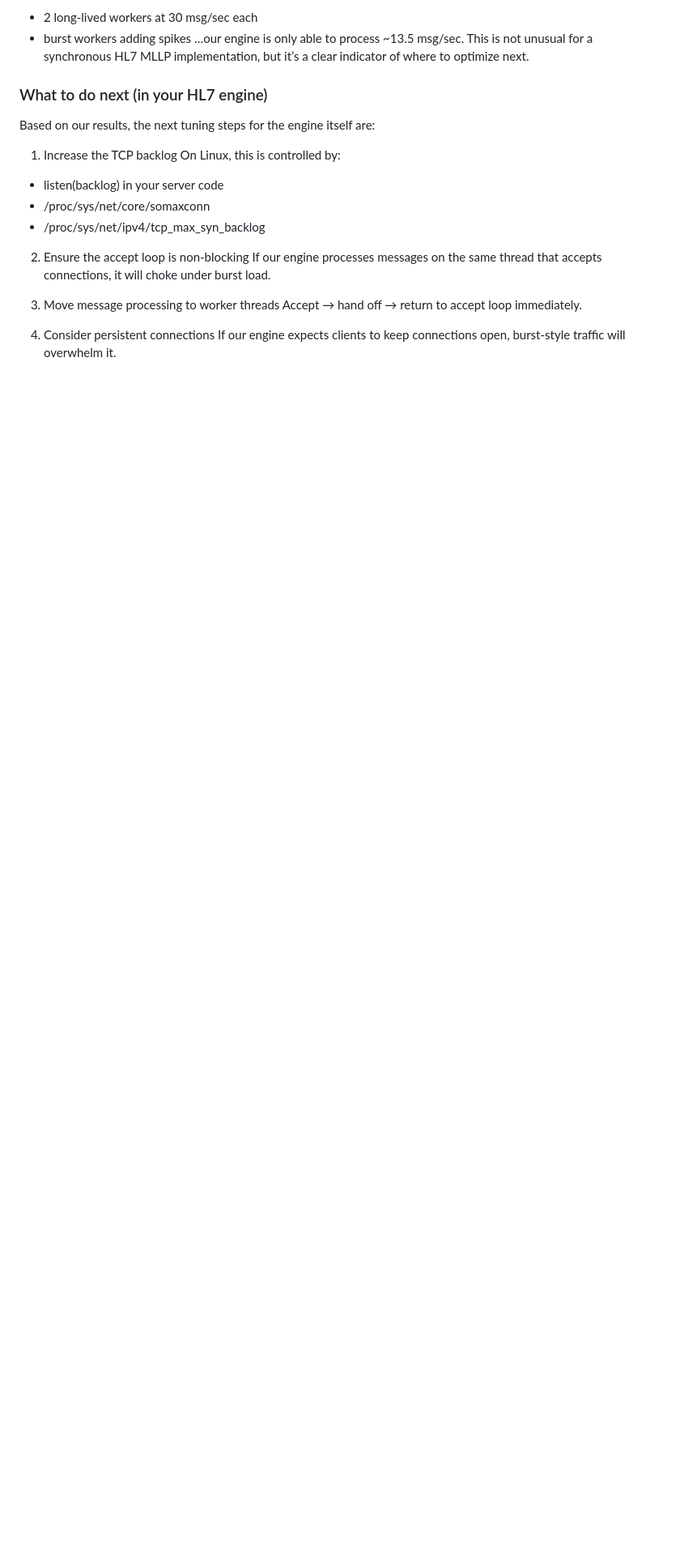
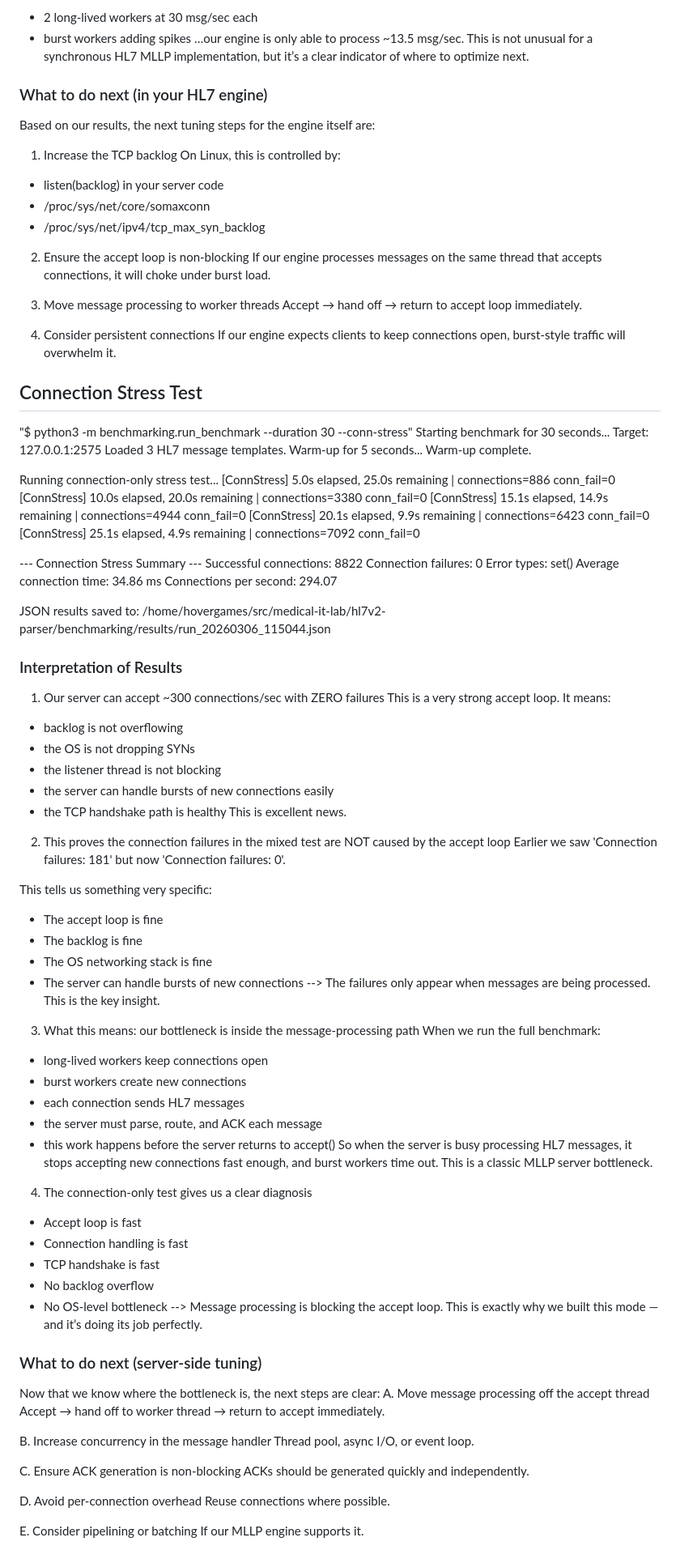
Before and after one commit to MatthiasViertler/hl7v2-parser, a Markdown page: docs/benchmarking/benchmarking_mllp.md, the part around one of its changes. Shown at 81% size. Drawn GitHub-style; blank space fills up the shorter version.

Commit message:
Updated documentation prior moving on with first performance improvement implementation (server-side tuning).

```diff
--- a/docs/benchmarking/benchmarking_mllp.md
+++ b/docs/benchmarking/benchmarking_mllp.md
@@ -193,3 +193,84 @@ Accept → hand off → return to accept loop immediately.
 
 4) Consider persistent connections
 If our engine expects clients to keep connections open, burst‑style traffic will overwhelm it.
+
+## Connection Stress Test
+
+"$ python3 -m benchmarking.run_benchmark --duration 30 --conn-stress"
+Starting benchmark for 30 seconds...
+Target: 127.0.0.1:2575
+Loaded 3 HL7 message templates.
+Warm-up for 5 seconds...
+Warm-up complete.
+
+Running connection-only stress test...
+[ConnStress]   5.0s elapsed,  25.0s remaining | connections=886 conn_fail=0
+[ConnStress]  10.0s elapsed,  20.0s remaining | connections=3380 conn_fail=0
+[ConnStress]  15.1s elapsed,  14.9s remaining | connections=4944 conn_fail=0
+[ConnStress]  20.1s elapsed,   9.9s remaining | connections=6423 conn_fail=0
+[ConnStress]  25.1s elapsed,   4.9s remaining | connections=7092 conn_fail=0
+
+--- Connection Stress Summary ---
+Successful connections: 8822
+Connection failures: 0
+Error types: set()
+Average connection time: 34.86 ms
+Connections per second: 294.07
+
+JSON results saved to: /home/hovergames/src/medical-it-lab/hl7v2-parser/benchmarking/results/run_20260306_115044.json
+
+### Interpretation of Results
+
+ 1. Our server can accept ~300 connections/sec with ZERO failures
+This is a very strong accept loop.
+It means:
+- backlog is not overflowing
+- the OS is not dropping SYNs
+- the listener thread is not blocking
+- the server can handle bursts of new connections easily
+- the TCP handshake path is healthy
+This is excellent news.
+2. This proves the connection failures in the mixed test are NOT caused by the accept loop
+Earlier we saw 'Connection failures: 181' but now 'Connection failures: 0'.
+
+This tells us something very specific:
+- The accept loop is fine
+- The backlog is fine
+- The OS networking stack is fine
+- The server can handle bursts of new connections
+--> The failures only appear when messages are being processed. This is the key insight.
+
+ 3. What this means: our bottleneck is inside the message‑processing path
+When we run the full benchmark:
+- long‑lived workers keep connections open
+- burst workers create new connections
+- each connection sends HL7 messages
+- the server must parse, route, and ACK each message
+- this work happens before the server returns to accept()
+So when the server is busy processing HL7 messages, it stops accepting new connections fast enough, and burst workers time out.
+This is a classic MLLP server bottleneck.
+
+4. The connection‑only test gives us a clear diagnosis
+- Accept loop is fast
+- Connection handling is fast
+- TCP handshake is fast
+- No backlog overflow
+- No OS‑level bottleneck
+--> Message processing is blocking the accept loop. This is exactly why we built this mode — and it’s doing its job perfectly.
+
+### What to do next (server‑side tuning)
+Now that we know where the bottleneck is, the next steps are clear:
+A. Move message processing off the accept thread
+Accept → hand off to worker thread → return to accept immediately.
+
+B. Increase concurrency in the message handler
+Thread pool, async I/O, or event loop.
+
+C. Ensure ACK generation is non‑blocking
+ACKs should be generated quickly and independently.
+
+D. Avoid per‑connection overhead
+Reuse connections where possible.
+
+E. Consider pipelining or batching
+If our MLLP engine supports it.
```
Also changed, not shown: other parts of docs/benchmarking/benchmarking_mllp.md (+1 -1 lines), docs/benchmarking/benchmarking_plan.md (+14 -2 lines).
